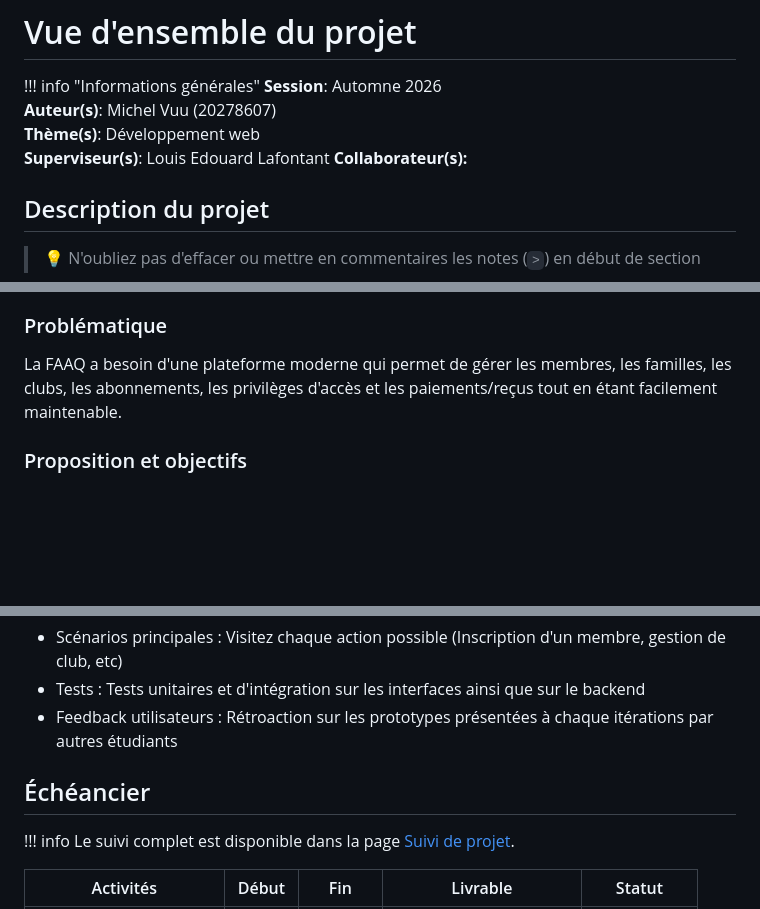
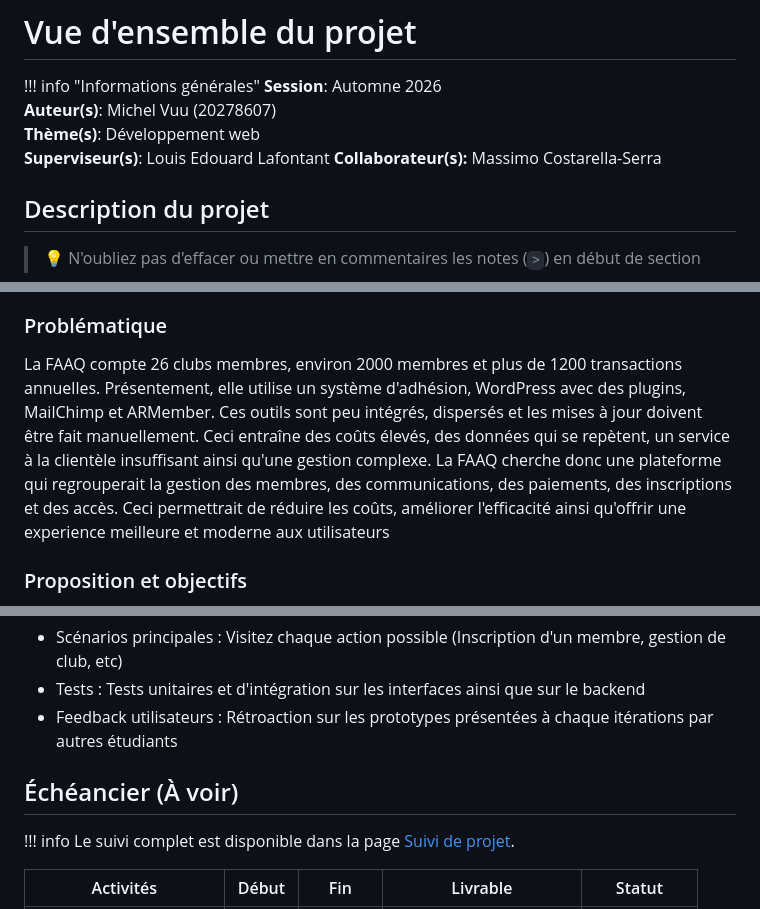
Before and after one commit to Michel5005/IFT3150, a Markdown page: template-projet/docs/index.md, 3 parts joined by grey strips. GitHub-like rendering; blank space fills up the shorter version.

Commit message:
Added collaborators
Mis à jour section problématique

```diff
--- a/template-projet/docs/index.md
+++ b/template-projet/docs/index.md
@@ -17,7 +17,7 @@ title: Vue d'ensemble du projet
     **Auteur(s)**: Michel Vuu (20278607)
     **Thème(s)**: Développement web
     **Superviseur(s)**: Louis Edouard Lafontant
-    **Collaborateur(s):** <!-- Nom de(s) collaborateur(s) et partenaire(s)` -->
+    **Collaborateur(s):** Massimo Costarella-Serra
 
 ## Description du projet
 
@@ -29,7 +29,7 @@ La Fédération des astronomes amateurs du Québec (FAAQ) regroupe 26 clubs et e
 
 ### Problématique
 
-La FAAQ a besoin d'une plateforme moderne qui permet de gérer les membres, les familles, les clubs, les abonnements, les privilèges d'accès et les paiements/reçus tout en étant facilement maintenable.
+La FAAQ compte 26 clubs membres, environ 2000 membres et plus de 1200 transactions annuelles. Présentement, elle utilise un système d'adhésion, WordPress avec des plugins, MailChimp et ARMember. Ces outils sont peu intégrés, dispersés et les mises à jour doivent être fait manuellement. Ceci entraîne des coûts élevés, des données qui se repètent, un service à la clientèle insuffisant ainsi qu'une gestion complexe. La FAAQ cherche donc une plateforme qui regrouperait la gestion des membres, des communications, des paiements, des inscriptions et des accès. Ceci permettrait de réduire les coûts, améliorer l'efficacité ainsi qu'offrir une experience meilleure et moderne aux utilisateurs
 
 ### Proposition et objectifs
 
@@ -60,7 +60,7 @@ Objectifs
 - Tests : Tests unitaires et d'intégration sur les interfaces ainsi que sur le backend
 - Feedback utilisateurs : Rétroaction sur les prototypes présentées à chaque itérations par autres étudiants
 
-## Échéancier
+## Échéancier (À voir)
 
 !!! info
     Le suivi complet est disponible dans la page [Suivi de projet](suivi.md).
```
